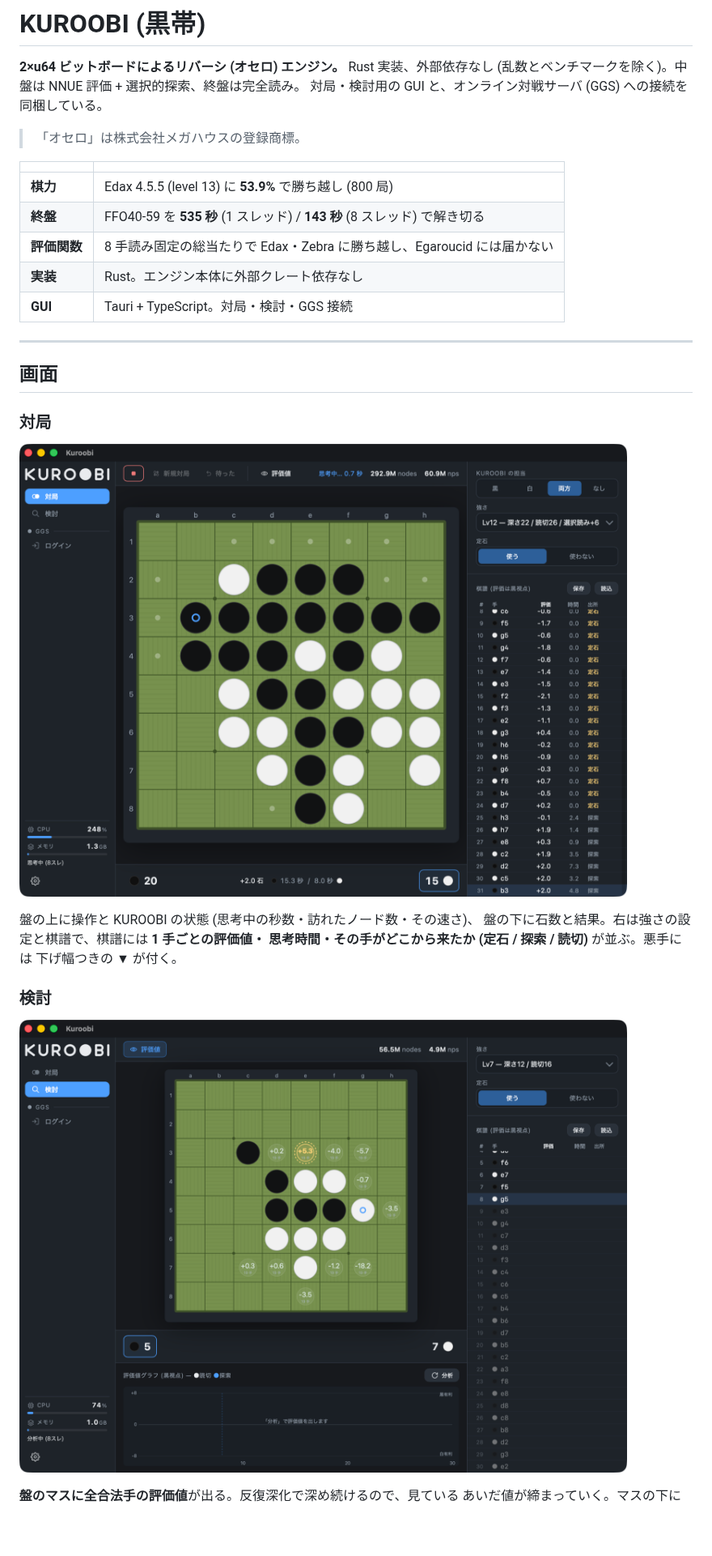
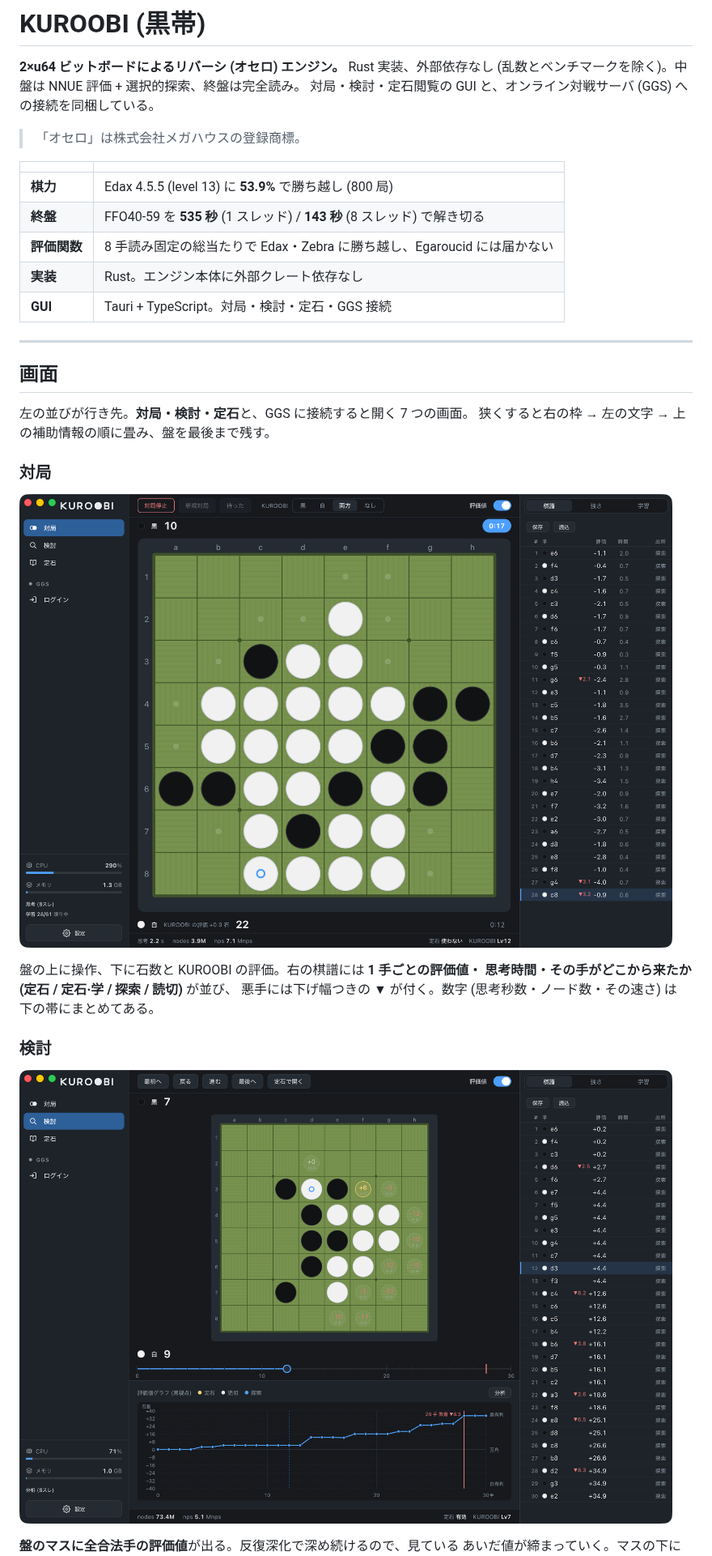
Before and after one commit to htz/kuroobi, a Markdown page: README.md, the part around one of its changes. Shown at 81% size. Drawn GitHub-style; pictures changed too: docs/img/gui-play.png, docs/img/gui-study.png; blank space fills up the shorter version.

```diff
--- a/README.md
+++ b/README.md
@@ -2,7 +2,7 @@
 
 **2×u64 ビットボードによるリバーシ (オセロ) エンジン。** Rust 実装、外部依存なし
 (乱数とベンチマークを除く)。中盤は NNUE 評価 + 選択的探索、終盤は完全読み。
-対局・検討用の GUI と、オンライン対戦サーバ (GGS) への接続を同梱している。
+対局・検討・定石閲覧の GUI と、オンライン対戦サーバ (GGS) への接続を同梱している。
 
 > 「オセロ」は株式会社メガハウスの登録商標。
 
@@ -12,20 +12,23 @@
 | **終盤** | FFO40-59 を **535 秒** (1 スレッド) / **143 秒** (8 スレッド) で解き切る |
 | **評価関数** | 8 手読み固定の総当たりで Edax・Zebra に勝ち越し、Egaroucid には届かない |
 | **実装** | Rust。エンジン本体に外部クレート依存なし |
-| **GUI** | Tauri + TypeScript。対局・検討・GGS 接続 |
+| **GUI** | Tauri + TypeScript。対局・検討・定石・GGS 接続 |
 
 ---
 
 ## 画面
 
+左の並びが行き先。**対局・検討・定石**と、GGS に接続すると開く 7 つの画面。
+狭くすると右の枠 → 左の文字 → 上の補助情報の順に畳み、盤を最後まで残す。
+
 ### 対局
 
 ![対局画面](docs/img/gui-play.png)
 
-盤の上に操作と KUROOBI の状態 (思考中の秒数・訪れたノード数・その速さ)、
-盤の下に石数と結果。右は強さの設定と棋譜で、棋譜には **1 手ごとの評価値・
-思考時間・その手がどこから来たか (定石 / 探索 / 読切)** が並ぶ。悪手には
-下げ幅つきの ▼ が付く。
+盤の上に操作、下に石数と KUROOBI の評価。右の棋譜には **1 手ごとの評価値・
+思考時間・その手がどこから来たか (定石 / 定石·学 / 探索 / 読切)** が並び、
+悪手には下げ幅つきの ▼ が付く。数字 (思考秒数・ノード数・その速さ) は
+下の帯にまとめてある。
 
 ### 検討
 
```
Also changed, not shown: other parts of README.md (+21 -6 lines), docs/img/gui-book.png (added), docs/img/gui-ggs.png.
